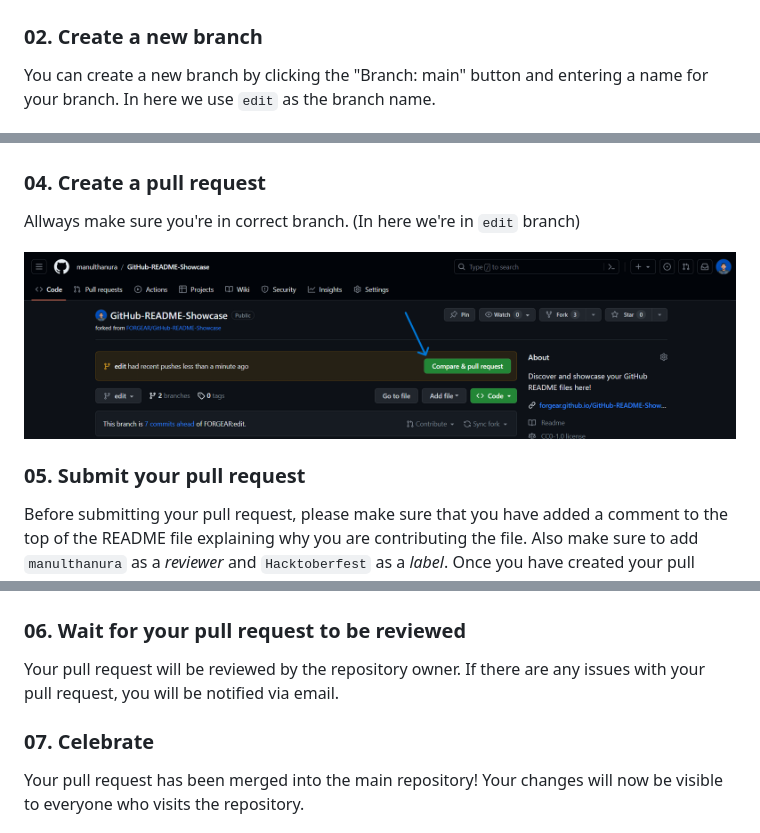
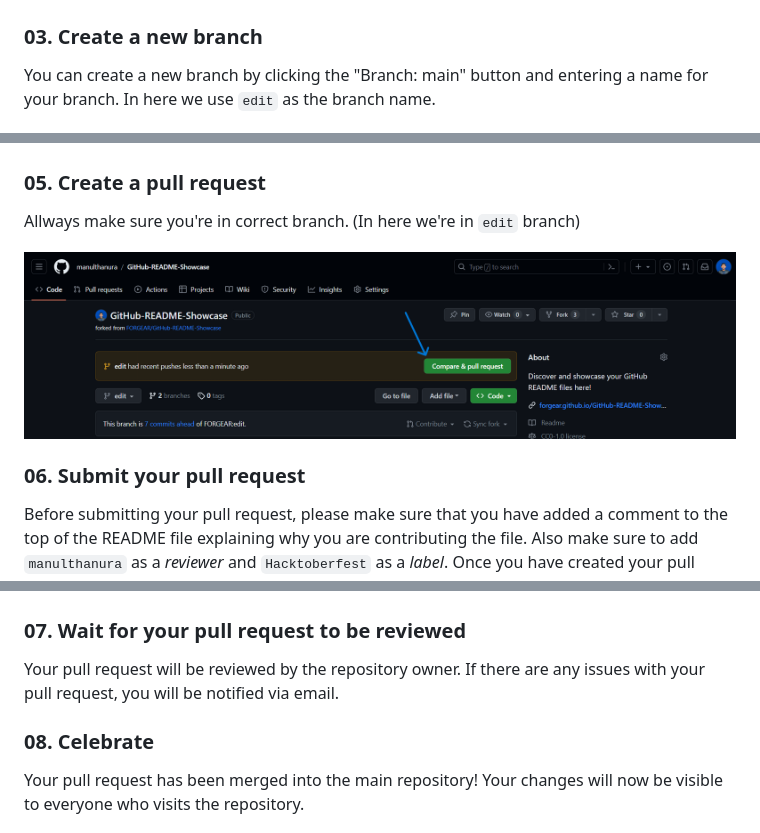
Before and after one commit to FORGEAR/GitHub-README-Showcase, a Markdown page: README.md, 3 parts joined by grey strips. Rendered like a GitHub page.

```diff
--- a/README.md
+++ b/README.md
@@ -41,7 +41,7 @@ Before you can participate in Hacktoberfest 2023, you need to register on the [H
 ![Hacktoberfest 2023](./img/02.png)
 ![Hacktoberfest 2023](./img/03.png)
 
-### 02. Create a new branch
+### 03. Create a new branch
 
 You can create a new branch by clicking the "Branch: main" button and entering a name for your branch. In here we use `edit` as the branch name.
 
@@ -69,24 +69,24 @@ Once you have added the README files, you can commit your changes and push them
 
 ![Hacktoberfest 2023](./img/06.png)
 
-### 04. Create a pull request
+### 05. Create a pull request
 
 Allways make sure you're in correct branch. (In here we're in `edit` branch)
 
 ![Hacktoberfest 2023](./img/07.png)
 
-### 05. Submit your pull request
+### 06. Submit your pull request
 
 Before submitting your pull request, please make sure that you have added a comment to the top of the README file explaining why you are contributing the file. Also make sure to add `manulthanura` as a *reviewer* and `Hacktoberfest` as a *label*.
 Once you have created your pull request, you can submit it by clicking the "Create pull request" button.
 
 ![Hacktoberfest 2023](./img/08.png)
 
-### 06. Wait for your pull request to be reviewed
+### 07. Wait for your pull request to be reviewed
 
 Your pull request will be reviewed by the repository owner. If there are any issues with your pull request, you will be notified via email.
 
-### 07. Celebrate
+### 08. Celebrate
 
 Your pull request has been merged into the main repository! Your changes will now be visible to everyone who visits the repository.
 
```
Also changed, not shown: other parts of README.md (+1 -1 lines).
